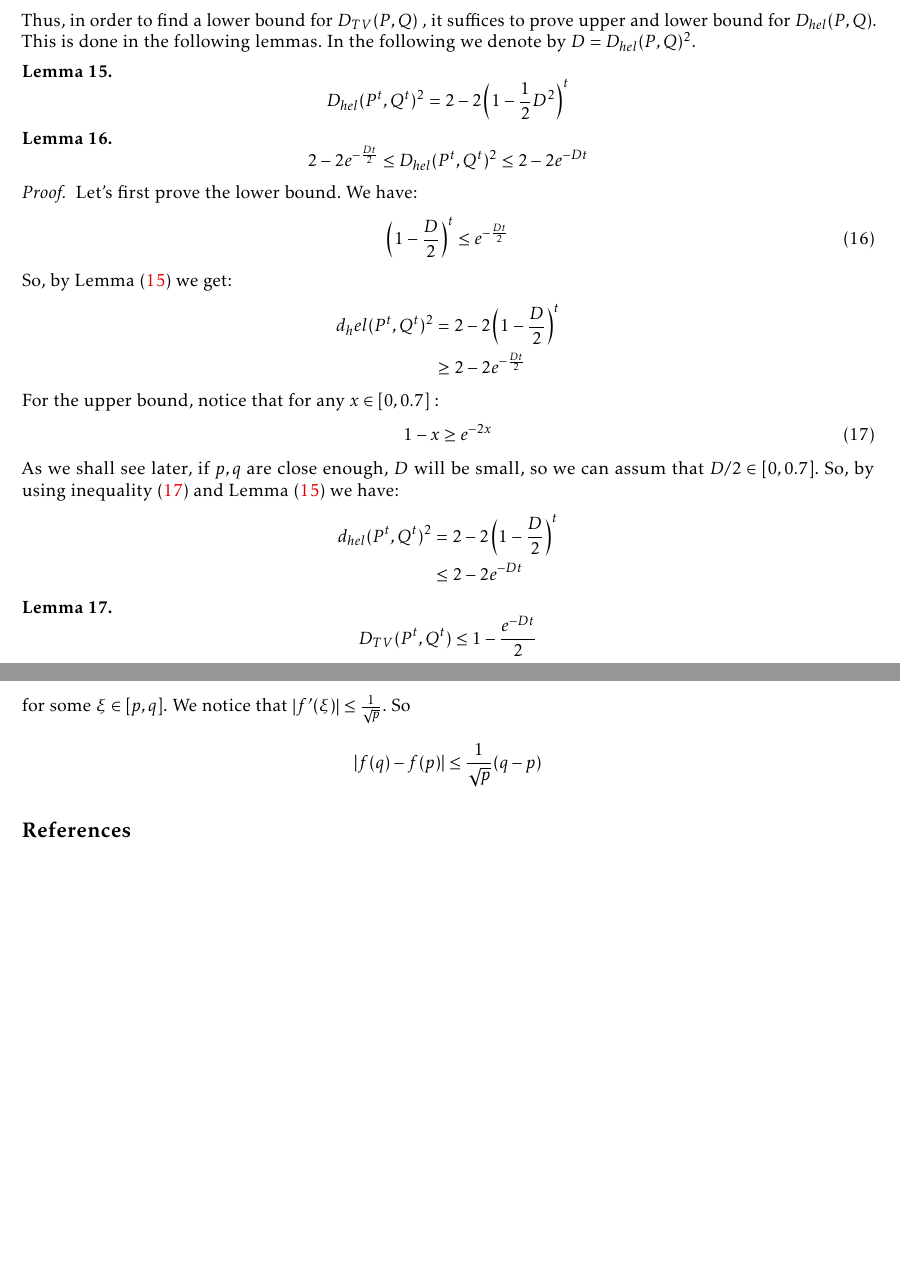
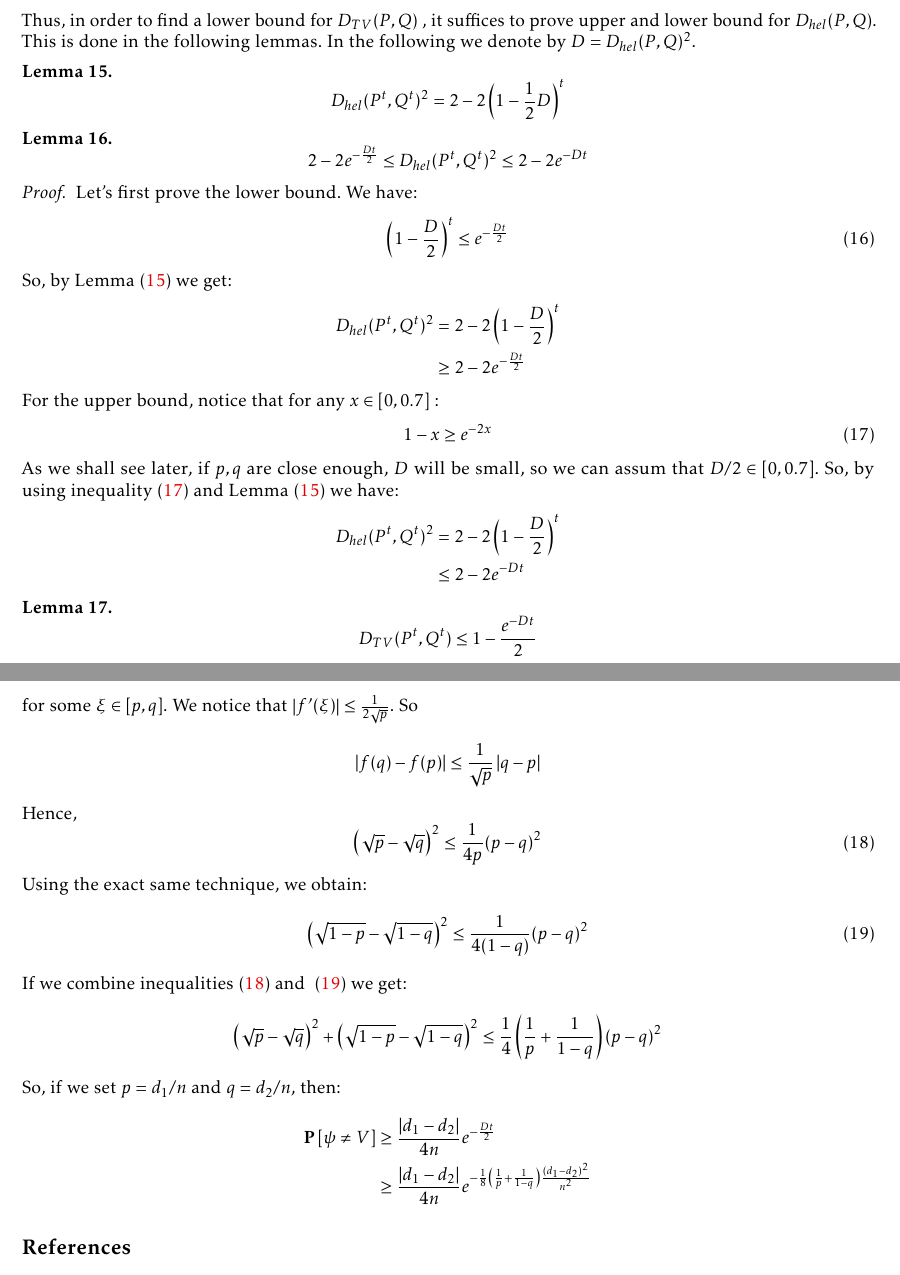
Before and after one commit to vkonton/opinion_dynamics, a LaTeX thesis (llncs_full.tex, which reads src/lecam.tex): two parts of pages 17 and 18 of 18, joined at a grey line, cut so that both start at the same text, the shorter picture padded with empty space. Compiled offline with pdfLaTeX.

Commit message:
Finished lecam

```diff
--- a/src/lecam.tex
+++ b/src/lecam.tex
@@ -12,7 +12,7 @@ to prove upper and lower bound for $D_{hel}(P,Q)$. This is done in the following
 In the following we denote by $D = D_{hel}(P, Q)^2$.
 \begin{lemma}\label{l:hell_n}
 $$
-D_{hel}(P^t, Q^t)^2 = 2 - 2\lp(1 - \frac{1}{2}D^2\rp)^t
+D_{hel}(P^t, Q^t)^2 = 2 - 2\lp(1 - \frac{1}{2}D\rp)^t
 $$
 \end{lemma}
 
@@ -29,7 +29,7 @@ Let's first prove the lower bound. We have:
 \end{equation}
 So, by Lemma~(\ref{l:hell_n}) we get:
 \begin{align*}
-d_hel(P^t,Q^t)^2 &= 2 - 2\lp(1 - \frac{D}{2}\rp)^t \\
+D_{hel}(P^t,Q^t)^2 &= 2 - 2\lp(1 - \frac{D}{2}\rp)^t \\
 &\geq 2 - 2e^{-\frac{Dt}{2}}
 \end{align*}
 For the upper bound, notice that for any $x\in[0,0.7]$ :
@@ -39,7 +39,7 @@ For the upper bound, notice that for any $x\in[0,0.7]$ :
 As we shall see later, if $p,q$ are close enough, $D$ will be small, so we can assum that $D/2 \in [0,0.7]$. So, by using inequality~(\ref{eq:exp2}) and Lemma~(\ref{l:hell_n})
 we have:
 \begin{align*}
-d_{hel}(P^t,Q^t)^2 &= 2 - 2\lp(1 - \frac{D}{2}\rp)^t \\
+D_{hel}(P^t,Q^t)^2 &= 2 - 2\lp(1 - \frac{D}{2}\rp)^t \\
 &\leq 2 - 2 e^{-Dt}
 \end{align*}
 \end{proof}
@@ -69,19 +69,37 @@ $$
 \begin{proof}
 Since $P$ and $Q$ are Bernoulli, we have:
 $$
-D_{hel}(P,Q)^2 = \lp(\sqrt{p}- \sqrt{q}\rp)^2 + \lp(\sqrt{1-p}- \sqrt{1-q}\rp)^2
+D_{hel}(P,Q)^2 = \lp(\sqrt{p}-\sqrt{q}\rp)^2 + \lp(\sqrt{1-p}- \sqrt{1-q}\rp)^2
 $$
 We will bound the first term. We define the function $f:[p,q]\to \reals$:
 $$
 f(x) = \sqrt{x} - \sqrt{q}
 $$
-where $q$ is assumed to be constant. We have $f(p) = \sqrt{p} - \sqrt{q}$ and $ f(q) = 0$. $f$ is clearly continuously differentiable in $[p,q] $ with $f'(x) = \frac{1}{2\sqrt{x}}$,
+where $q$ is assumed to be constant. We have $f(p) = \sqrt{p} - \sqrt{q}$ and $ f(q) = 0$.
+$f$ is clearly continuously differentiable in $[p,q] $ with $f'(x) = \frac{1}{2\sqrt{x}}$,
 so by the mean value theorem:
 $$
 f(q)-f(p) = f'(\xi) (q-p)
 $$
-for some $\xi \in [p,q]$. We notice that $\lp|f'(\xi)\rp| \leq \frac{1}{\sqrt{p}}$. So
+for some $\xi \in [p,q]$. We notice that $\lp|f'(\xi)\rp| \leq \frac{1}{2\sqrt{p}}$. So
 $$
-\lp|f(q)-f(p)\rp| \leq  \frac{1}{\sqrt{p}}(q-p)
+\lp|f(q)-f(p)\rp| \leq  \frac{1}{\sqrt{p}}\lp|q-p\rp|
+$$
+Hence,
+\begin{equation}\label{eq:bound1}
+\lp(\sqrt{p} - \sqrt{q}\rp)^2 \leq \frac{1}{4p}(p-q)^2
+\end{equation}
+Using the exact same technique, we obtain:
+\begin{equation}\label{eq:bound2}
+\lp(\sqrt{1-p} - \sqrt{1-q}\rp)^2 \leq \frac{1}{4(1-q)}(p-q)^2
+\end{equation}
+If we combine inequalities~(\ref{eq:bound1}) and ~(\ref{eq:bound2}) we get:
+$$
+\lp(\sqrt{p} - \sqrt{q}\rp)^2 + \lp(\sqrt{1-p}- \sqrt{1-q}\rp)^2 \leq \frac{1}{4}\lp(\frac{1}{p} + \frac{1}{1-q}\rp)(p-q)^2
 $$
 \end{proof}
+So, if we set $p = d_1/n$ and $q = d_2/n$, then:
+\begin{align*}
+\Prob{\psi \neq V} &\geq \frac{\lp|d_1 - d_2\rp|}{4n} e^{-\frac{Dt}{2}}\\
+&\geq \frac{\lp|d_1 - d_2\rp|}{4n}e^{-\frac{1}{8}\lp(\frac{1}{p} + \frac{1}{1-q}\rp)\frac{(d_1 - d_2)^2}{n^2}}
+\end{align*}
```
